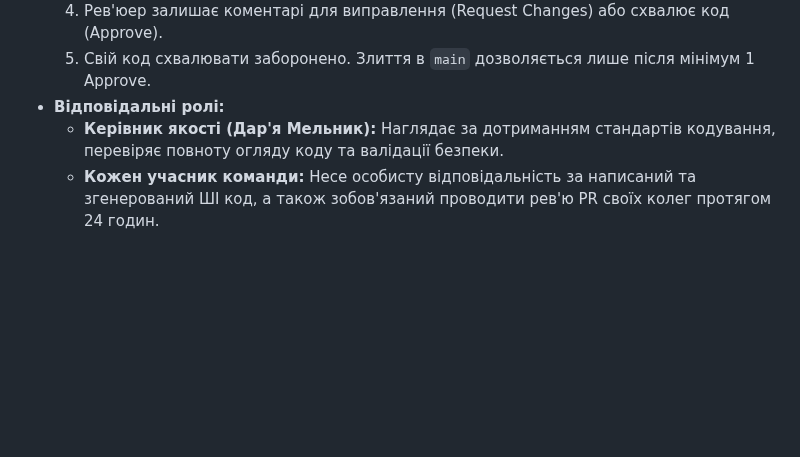
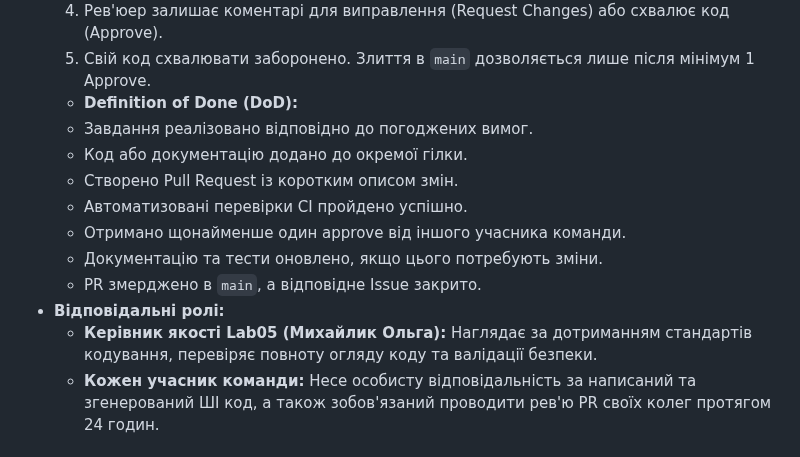
Before and after one commit to ukma-fin-ssdm-2026/unispace, a Markdown page: TeamCharter.md, the part around the change. GitHub-like rendering; blank space fills up the shorter version.

```diff
--- a/TeamCharter.md
+++ b/TeamCharter.md
@@ -185,8 +185,16 @@ Loom-відео для демонстрації роботи записуєть
   3. Рев'юер (інший учасник команди) аналізує код за п'ятьма критеріями: стиль кодування, підтримуваність/логіка, безпека (валідація), коректне використання фреймворку та наявність документації.
   4. Рев'юер залишає коментарі для виправлення (Request Changes) або схвалює код (Approve).
   5. Свій код схвалювати заборонено. Злиття в `main` дозволяється лише після мінімум 1 Approve.
+  - **Definition of Done (DoD):**
+  - Завдання реалізовано відповідно до погоджених вимог.
+  - Код або документацію додано до окремої гілки.
+  - Створено Pull Request із коротким описом змін.
+  - Автоматизовані перевірки CI пройдено успішно.
+  - Отримано щонайменше один approve від іншого учасника команди.
+  - Документацію та тести оновлено, якщо цього потребують зміни.
+  - PR змерджено в `main`, а відповідне Issue закрито.
 - **Відповідальні ролі:**
-  - **Керівник якості (Дар'я Мельник):** Наглядає за дотриманням стандартів кодування, перевіряє повноту огляду коду та валідації безпеки.
+  - **Керівник якості Lab05 (Михайлик Ольга):** Наглядає за дотриманням стандартів кодування, перевіряє повноту огляду коду та валідації безпеки.
   - **Кожен учасник команди:** Несе особисту відповідальність за написаний та згенерований ШІ код, а також зобов'язаний проводити рев'ю PR своїх колег протягом 24 годин.
 
 ## 5. Вирішення конфліктів
```
Also changed, not shown: docs/api/api-design.md (+15 -8 lines), docs/requirements/rtm.md (+3 -3 lines).
